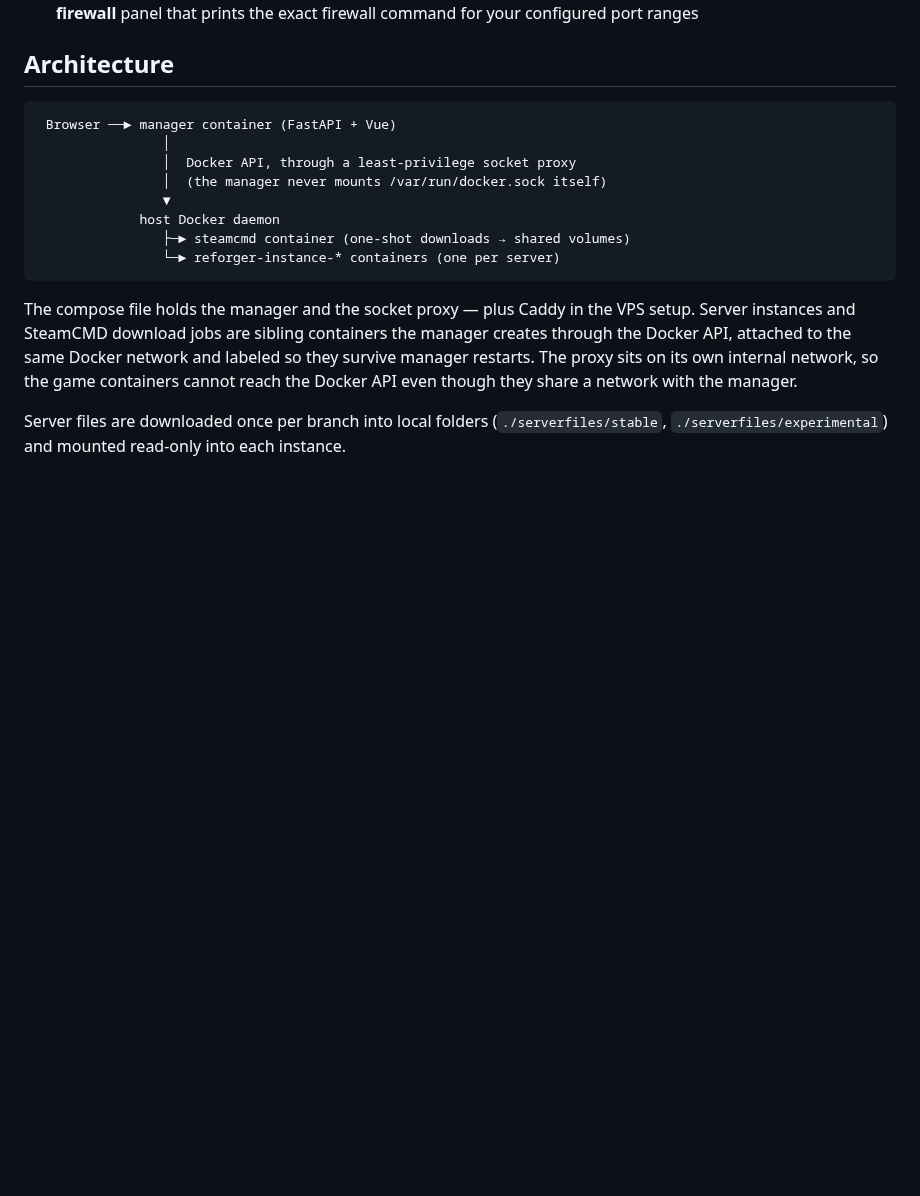
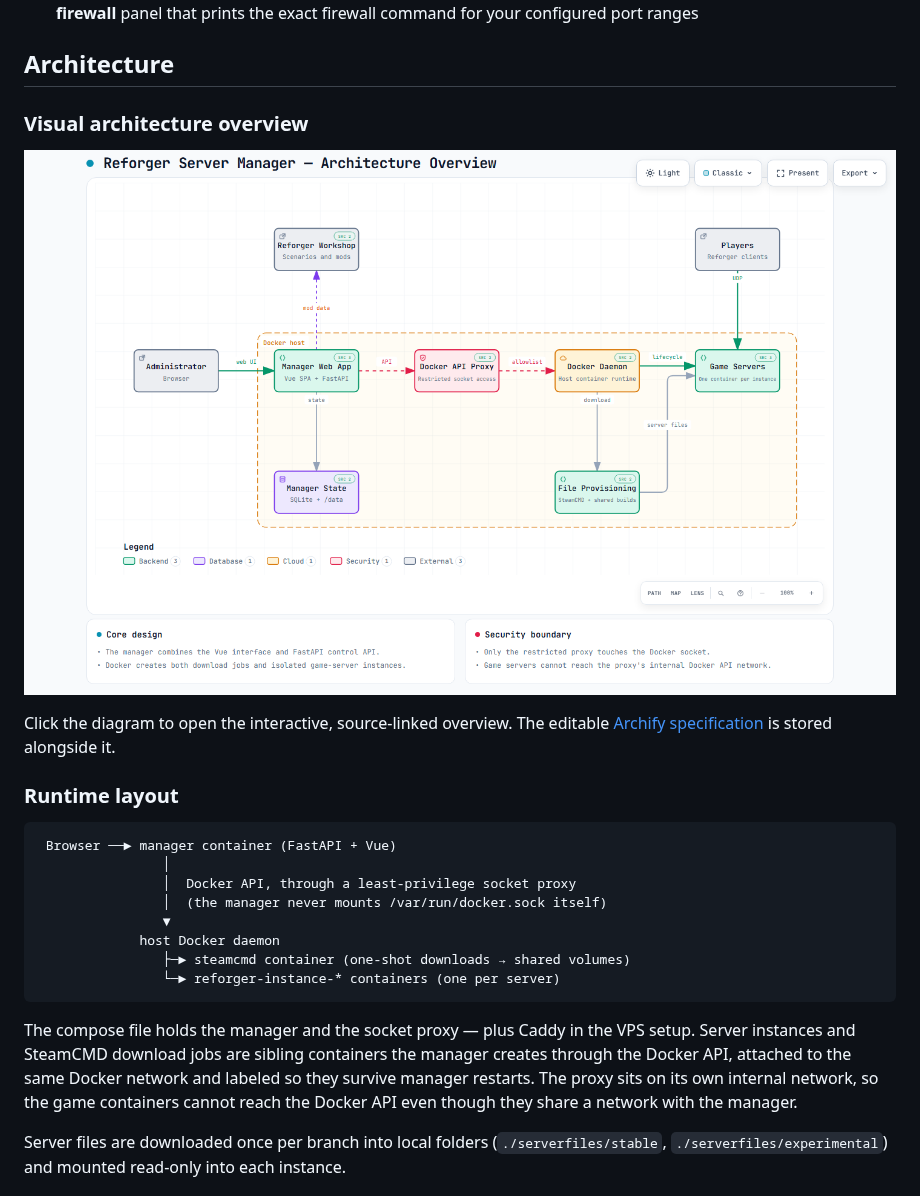
Before and after one commit to tubalainen/reforger-server-manager, a Markdown page: README.md, the part around the change. Rendered like a GitHub page; pictures changed too: docs/architecture/reforger-server-manager-overview.png (added); blank space fills up the shorter version.

Commit message:
docs: show architecture overview in readme

````diff
--- a/README.md
+++ b/README.md
@@ -169,6 +169,16 @@ done once than read it step by step — the two cover the same ground.
       command for your configured port ranges
 
 ## Architecture
+
+### Visual architecture overview
+
+[![Reforger Server Manager architecture overview](docs/architecture/reforger-server-manager-overview.png)](docs/architecture/reforger-server-manager-overview.html)
+
+Click the diagram to open the interactive, source-linked overview. The editable
+[Archify specification](docs/architecture/reforger-server-manager-overview.architecture.json)
+is stored alongside it.
+
+### Runtime layout
 
 ```
  Browser ──► manager container (FastAPI + Vue)
````
